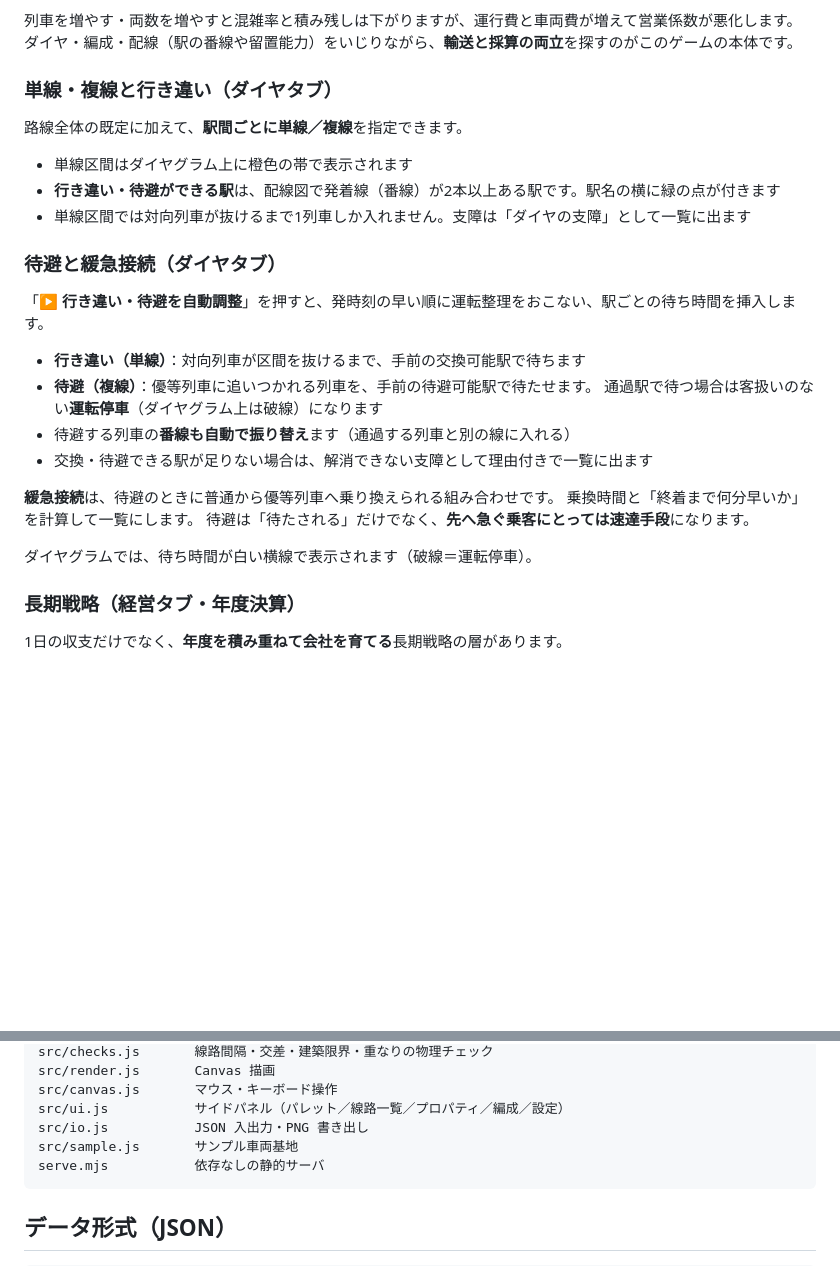
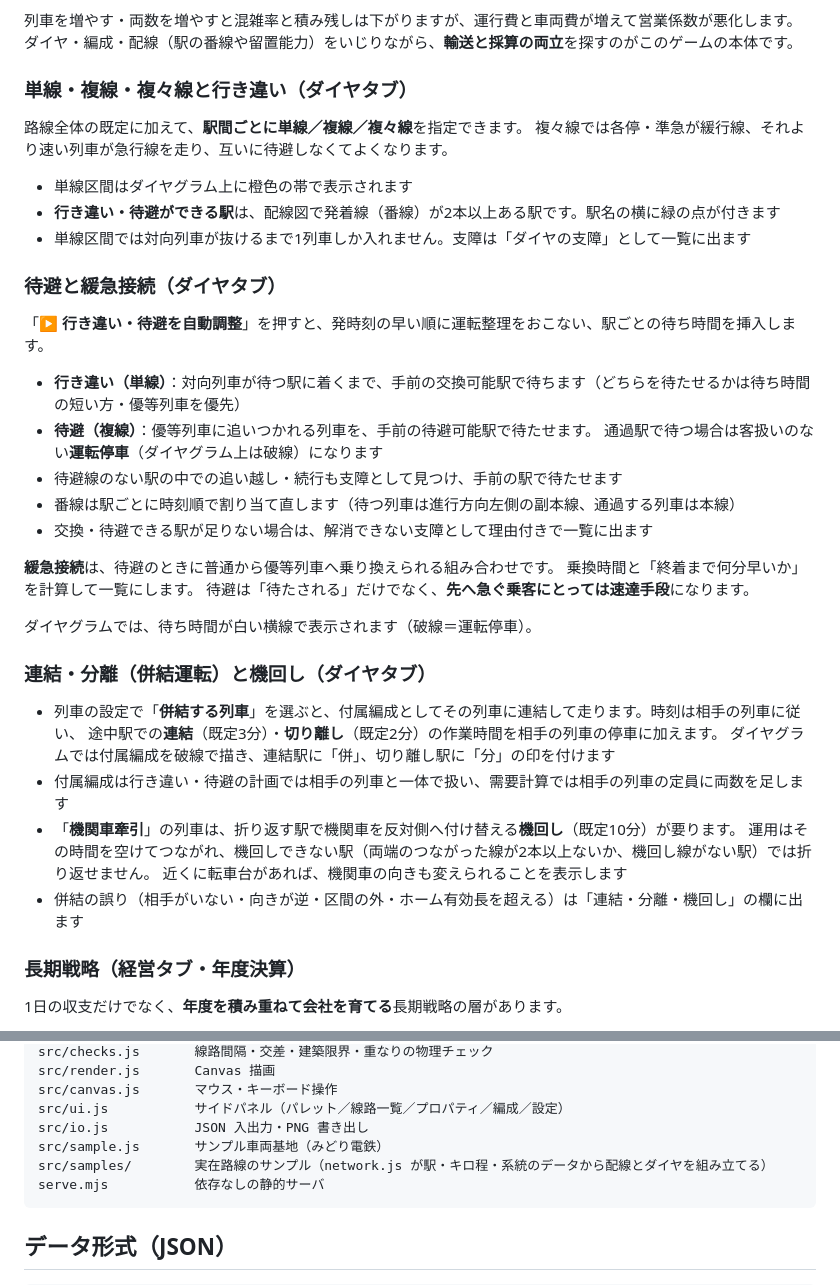
Before and after one commit to Enu-pilot/Game_rail, a Markdown page: README.md, 2 parts joined by grey strips. Rendered like a GitHub page; blank space fills up the shorter version.

Commit message:
READMEにサンプル一覧・連結分離と機回し・複々線の説明を追加
Co-Authored-By: Claude Opus 5.5 <noreply@anthropic.com>
Claude-Session: https://claude.ai/code/session_01J6RkqRGCrqsUirwpiz51Lf

````diff
--- a/README.md
+++ b/README.md
@@ -264,9 +287,10 @@ python3 -m http.server 5173
 列車を増やす・両数を増やすと混雑率と積み残しは下がりますが、運行費と車両費が増えて営業係数が悪化します。
 ダイヤ・編成・配線（駅の番線や留置能力）をいじりながら、**輸送と採算の両立**を探すのがこのゲームの本体です。
 
-### 単線・複線と行き違い（ダイヤタブ）
+### 単線・複線・複々線と行き違い（ダイヤタブ）
 
-路線全体の既定に加えて、**駅間ごとに単線／複線**を指定できます。
+路線全体の既定に加えて、**駅間ごとに単線／複線／複々線**を指定できます。
+複々線では各停・準急が緩行線、それより速い列車が急行線を走り、互いに待避しなくてよくなります。
 
 - 単線区間はダイヤグラム上に橙色の帯で表示されます
 - **行き違い・待避ができる駅**は、配線図で発着線（番線）が2本以上ある駅です。駅名の横に緑の点が付きます
@@ -276,10 +300,11 @@ python3 -m http.server 5173
 
 「**▶ 行き違い・待避を自動調整**」を押すと、発時刻の早い順に運転整理をおこない、駅ごとの待ち時間を挿入します。
 
-- **行き違い（単線）**：対向列車が区間を抜けるまで、手前の交換可能駅で待ちます
+- **行き違い（単線）**：対向列車が待つ駅に着くまで、手前の交換可能駅で待ちます（どちらを待たせるかは待ち時間の短い方・優等列車を優先）
 - **待避（複線）**：優等列車に追いつかれる列車を、手前の待避可能駅で待たせます。
   通過駅で待つ場合は客扱いのない**運転停車**（ダイヤグラム上は破線）になります
-- 待避する列車の**番線も自動で振り替え**ます（通過する列車と別の線に入れる）
+- 待避線のない駅の中での追い越し・続行も支障として見つけ、手前の駅で待たせます
+- 番線は駅ごとに時刻順で割り当て直します（待つ列車は進行方向左側の副本線、通過する列車は本線）
 - 交換・待避できる駅が足りない場合は、解消できない支障として理由付きで一覧に出ます
 
 **緩急接続**は、待避のときに普通から優等列車へ乗り換えられる組み合わせです。
@@ -287,6 +312,17 @@ python3 -m http.server 5173
 待避は「待たされる」だけでなく、**先へ急ぐ乗客にとっては速達手段**になります。
 
 ダイヤグラムでは、待ち時間が白い横線で表示されます（破線＝運転停車）。
+
+### 連結・分離（併結運転）と機回し（ダイヤタブ）
+
+- 列車の設定で「**併結する列車**」を選ぶと、付属編成としてその列車に連結して走ります。時刻は相手の列車に従い、
+  途中駅での**連結**（既定3分）・**切り離し**（既定2分）の作業時間を相手の列車の停車に加えます。
+  ダイヤグラムでは付属編成を破線で描き、連結駅に「併」、切り離し駅に「分」の印を付けます
+- 付属編成は行き違い・待避の計画では相手の列車と一体で扱い、需要計算では相手の列車の定員に両数を足します
+- 「**機関車牽引**」の列車は、折り返す駅で機関車を反対側へ付け替える**機回し**（既定10分）が要ります。
+  運用はその時間を空けてつながれ、機回しできない駅（両端のつながった線が2本以上ないか、機回し線がない駅）では折り返せません。
+  近くに転車台があれば、機関車の向きも変えられることを表示します
+- 併結の誤り（相手がいない・向きが逆・区間の外・ホーム有効長を超える）は「連結・分離・機回し」の欄に出ます
 
 ### 長期戦略（経営タブ・年度決算）
 
@@ -508,7 +544,8 @@ src/render.js       Canvas 描画
 src/canvas.js       マウス・キーボード操作
 src/ui.js           サイドパネル（パレット／線路一覧／プロパティ／編成／設定）
 src/io.js           JSON 入出力・PNG 書き出し
-src/sample.js       サンプル車両基地
+src/sample.js       サンプル車両基地（みどり電鉄）
+src/samples/        実在路線のサンプル（network.js が駅・キロ程・系統のデータから配線とダイヤを組み立てる）
 serve.mjs           依存なしの静的サーバ
 ```
 
````
Also changed, not shown: other parts of README.md (+23 -0 lines).
